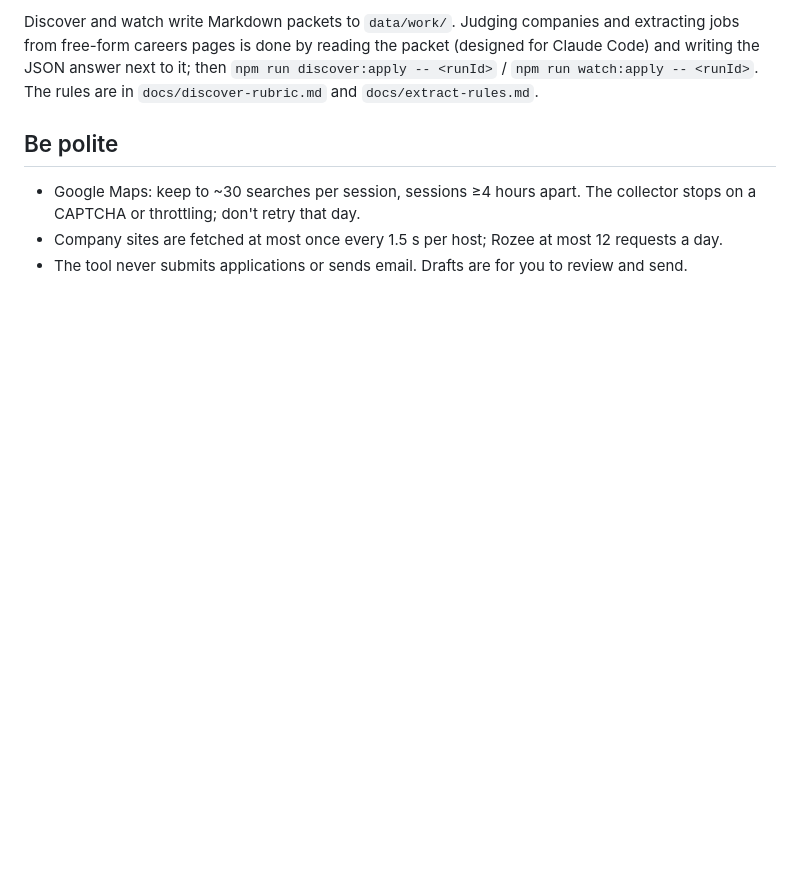
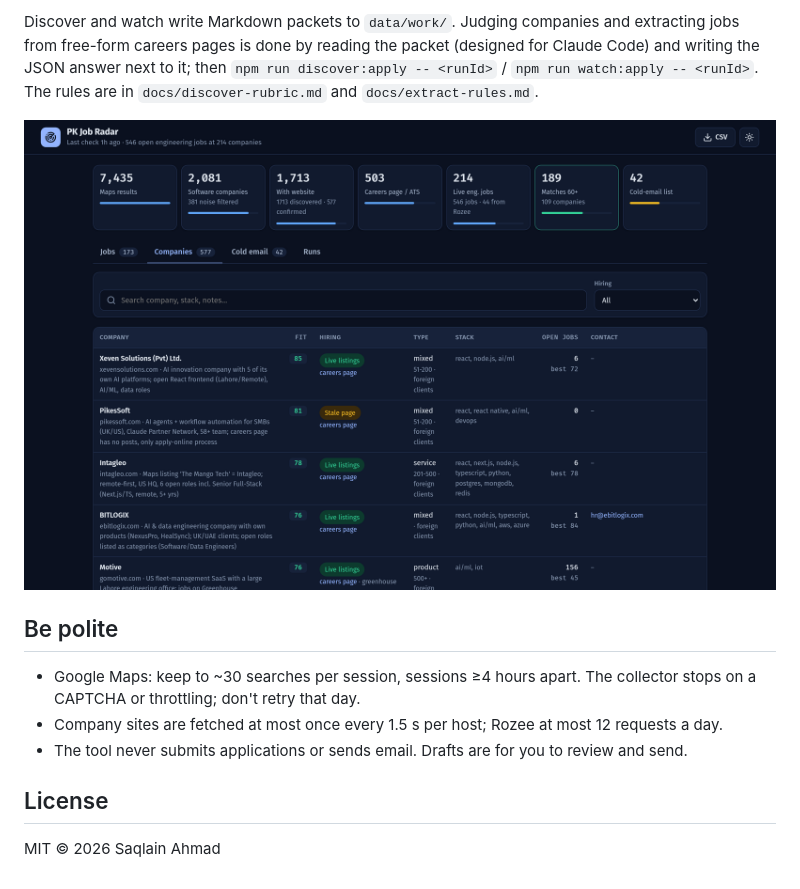
Before and after one commit to saqlain-489/pk-job-radar, a Markdown page: README.md, the part around one of its changes. Drawn GitHub-style; pictures changed too: docs/screenshots/companies.png (added); blank space fills up the shorter version.

Commit message:
README with real numbers, architecture and screenshots; MIT license and CI

```diff
--- a/README.md
+++ b/README.md
@@ -31,12 +76,14 @@ cities and queries in `config/rozee.json`.
 
-Discover and watch write Markdown packets to `data/work/`. Judging companies and extracting jobs from
-free-form careers pages is done by reading the packet (designed for Claude Code) and writing the JSON
-answer next to it; then `npm run discover:apply -- <runId>` / `npm run watch:apply -- <runId>`.
-The rules are in `docs/discover-rubric.md` and `docs/extract-rules.md`.
+Discover and watch write Markdown packets to `data/work/`. Judging companies and extracting jobs from free-form careers pages is done by reading the packet (designed for Claude Code) and writing the JSON answer next to it; then `npm run discover:apply -- <runId>` / `npm run watch:apply -- <runId>`. The rules are in `docs/discover-rubric.md` and `docs/extract-rules.md`.
+
+![Companies: fit, hiring status, stack and contact for each confirmed software company](docs/screenshots/companies.png)
 
 ## Be polite
 
-- Google Maps: keep to ~30 searches per session, sessions ≥4 hours apart. The collector stops on a
-  CAPTCHA or throttling; don't retry that day.
+- Google Maps: keep to ~30 searches per session, sessions ≥4 hours apart. The collector stops on a CAPTCHA or throttling; don't retry that day.
 - Company sites are fetched at most once every 1.5 s per host; Rozee at most 12 requests a day.
 - The tool never submits applications or sends email. Drafts are for you to review and send.
+
+## License
+
+MIT © 2026 Saqlain Ahmad
```
Also changed, not shown: other parts of README.md (+57 -12 lines), docs/screenshots/jobs.png (added), 2 other files.
